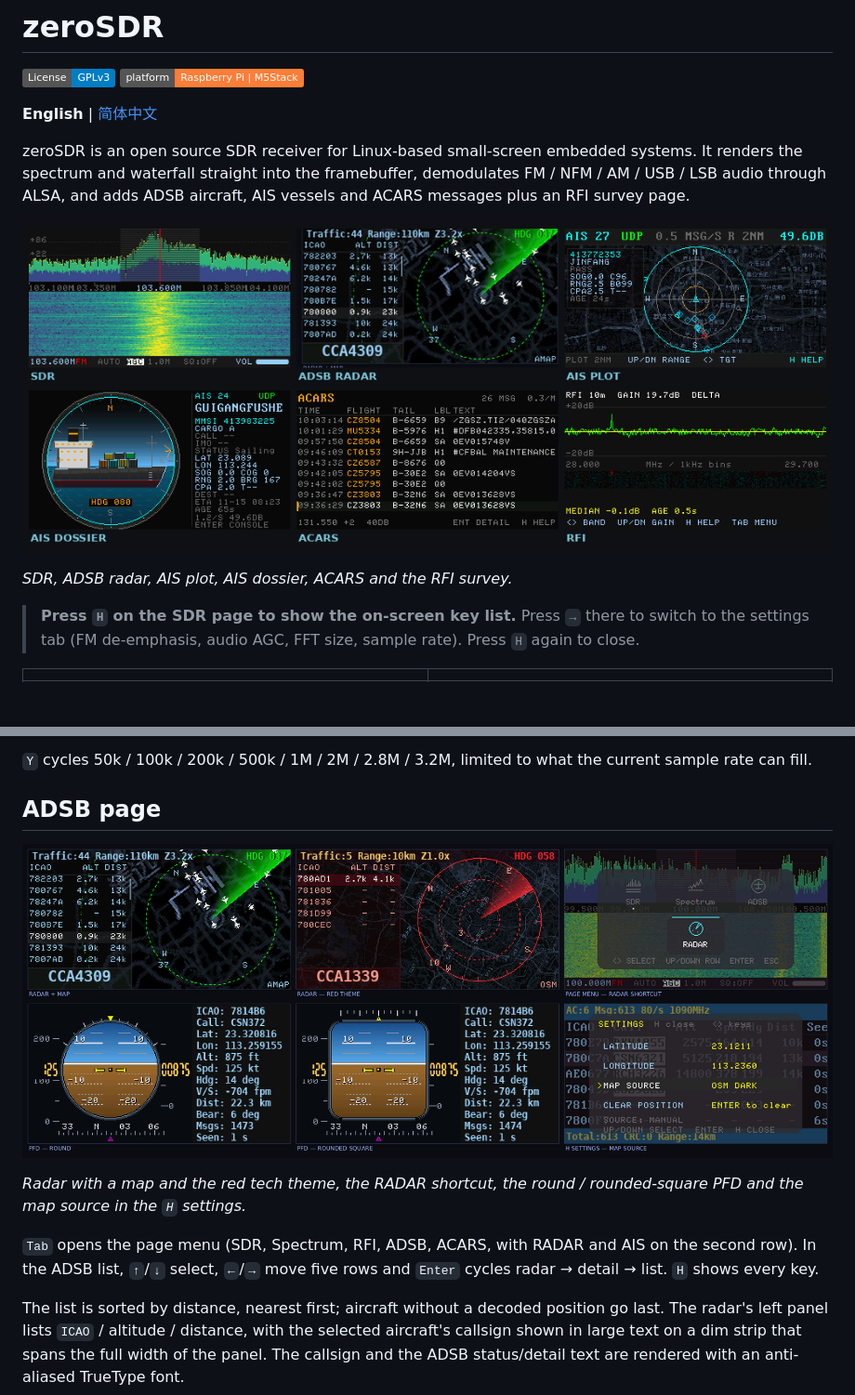
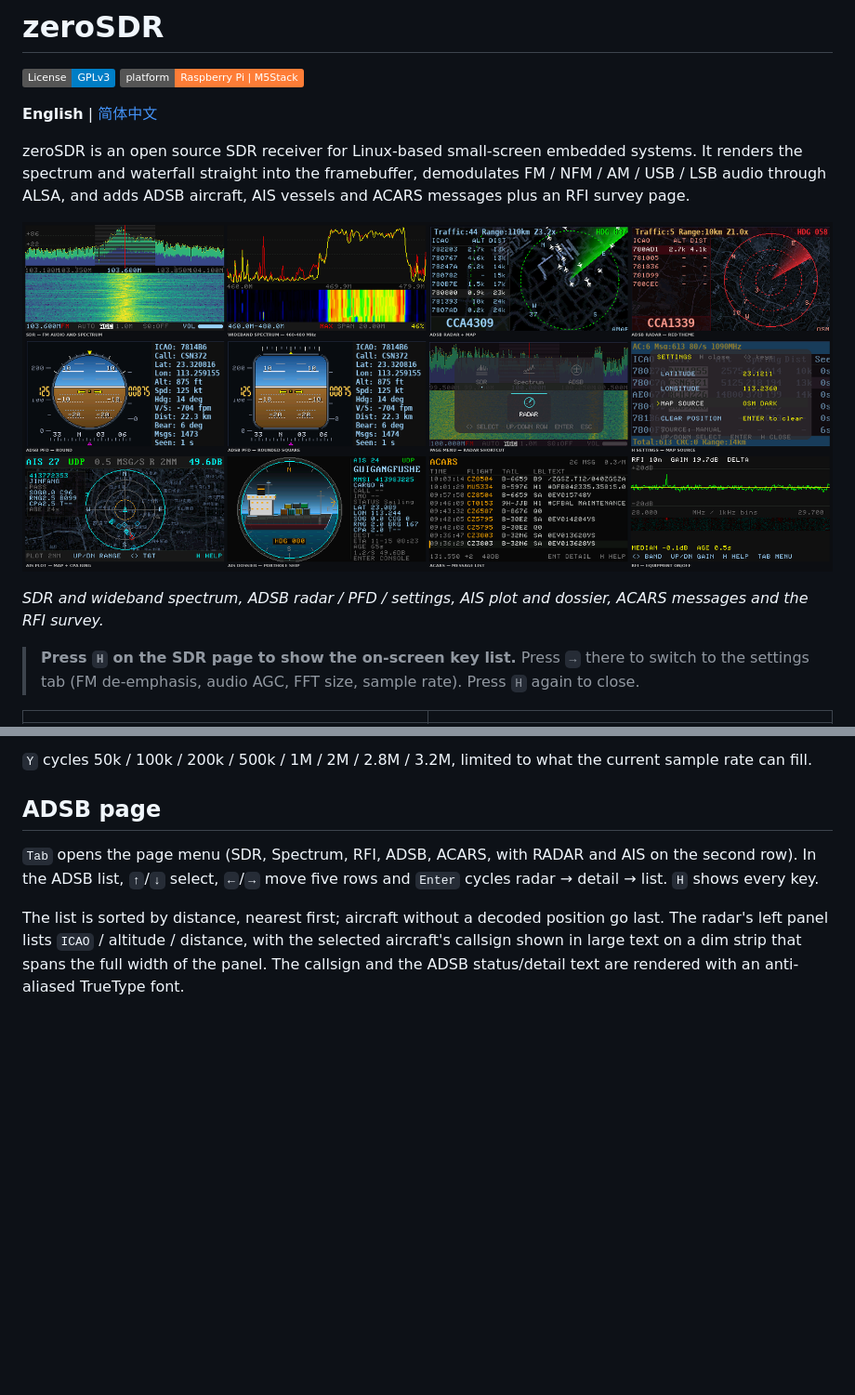
Before and after one commit to nullbeing/zerosdr, a Markdown page: README.md, 2 parts joined by grey strips. Shown at 93% size. Drawn GitHub-style; pictures changed too: images/showcase.png; badges without logos; blank space fills up the shorter version.

Commit message:
Expand the README showcase to twelve pages

```diff
--- a/README.md
+++ b/README.md
@@ -12,7 +12,8 @@ aircraft, AIS vessels and ACARS messages plus an RFI survey page.
 
 ![zeroSDR pages](images/showcase.png)
 
-*SDR, ADSB radar, AIS plot, AIS dossier, ACARS and the RFI survey.*
+*SDR and wideband spectrum, ADSB radar / PFD / settings, AIS plot and
+dossier, ACARS messages and the RFI survey.*
 
 > **Press `H` on the SDR page to show the on-screen key list.**
 > Press `→` there to switch to the settings tab (FM de-emphasis, audio AGC,
@@ -345,11 +346,6 @@ API key. Other values for `map.provider`:
 the current sample rate can fill.
 
 ## ADSB page
-
-![ADSB radar, PFD and settings](images/adsb-showcase.png)
-
-*Radar with a map and the red tech theme, the RADAR shortcut, the round /
-rounded-square PFD and the map source in the `H` settings.*
 
 `Tab` opens the page menu (SDR, Spectrum, RFI, ADSB, ACARS, with RADAR and
 AIS on the second row). In the ADSB list, `↑`/`↓` select, `←`/`→` move five
```
Also changed, not shown: README.zh-CN.md (+2 -1 lines).
